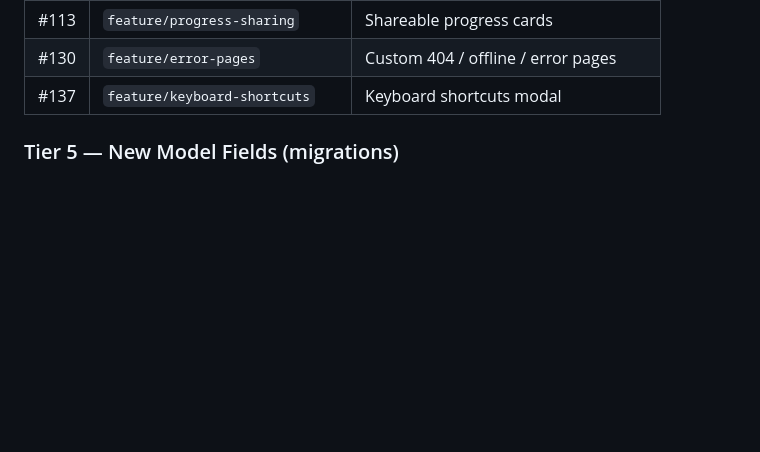
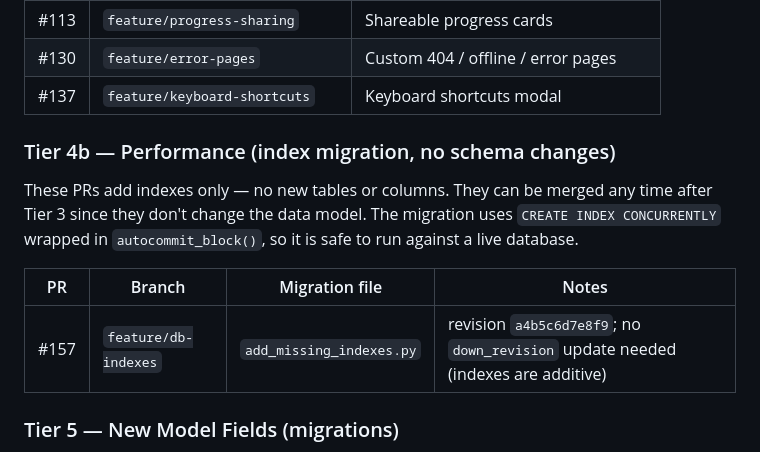
Before and after one commit to Samat-ai/goalforge, a Markdown page: docs/pr-merge-guide.md, the part around the change. Drawn GitHub-style; blank space fills up the shorter version.

Commit message:
docs: add feature/db-indexes to merge guide (Tier 4b performance tier)

```diff
--- a/docs/pr-merge-guide.md
+++ b/docs/pr-merge-guide.md
@@ -68,6 +68,17 @@ No Alembic migrations. Some PRs touch shared frontend files (`App.tsx`,
 | #113 | `feature/progress-sharing` | Shareable progress cards |
 | #130 | `feature/error-pages` | Custom 404 / offline / error pages |
 | #137 | `feature/keyboard-shortcuts` | Keyboard shortcuts modal |
+
+### Tier 4b — Performance (index migration, no schema changes)
+
+These PRs add indexes only — no new tables or columns. They can be merged any time
+after Tier 3 since they don't change the data model. The migration uses
+`CREATE INDEX CONCURRENTLY` wrapped in `autocommit_block()`, so it is safe to run
+against a live database.
+
+| PR | Branch | Migration file | Notes |
+|----|--------|---------------|-------|
+| #157 | `feature/db-indexes` | `add_missing_indexes.py` | revision `a4b5c6d7e8f9`; no `down_revision` update needed (indexes are additive) |
 
 ### Tier 5 — New Model Fields (migrations)
 
```
